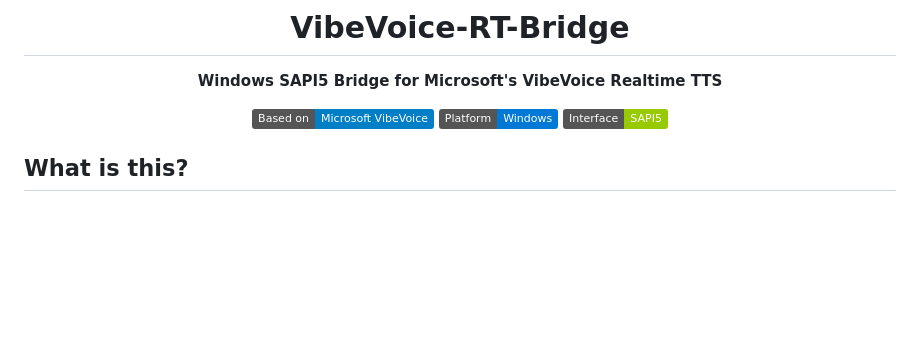
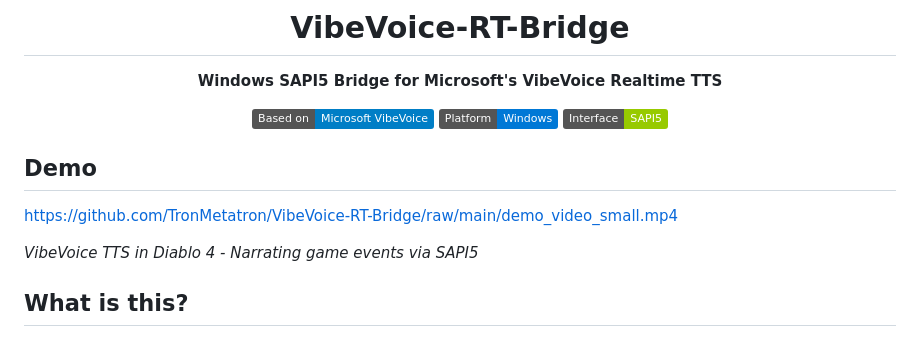
Before and after one commit to TronMetatron/VibeVoice-RT-Bridge, a Markdown page: README.md, the part around the change. Drawn GitHub-style; badges without logos; blank space fills up the shorter version.

Commit message:
Add demo video link to README

```diff
--- a/README.md
+++ b/README.md
@@ -9,6 +9,12 @@
 [![SAPI5](https://img.shields.io/badge/Interface-SAPI5-green)](https://docs.microsoft.com/en-us/previous-versions/windows/desktop/ee125663(v=vs.85))
 
 </div>
+
+## Demo
+
+https://github.com/TronMetatron/VibeVoice-RT-Bridge/raw/main/demo_video_small.mp4
+
+*VibeVoice TTS in Diablo 4 - Narrating game events via SAPI5*
 
 ## What is this?
 
```
